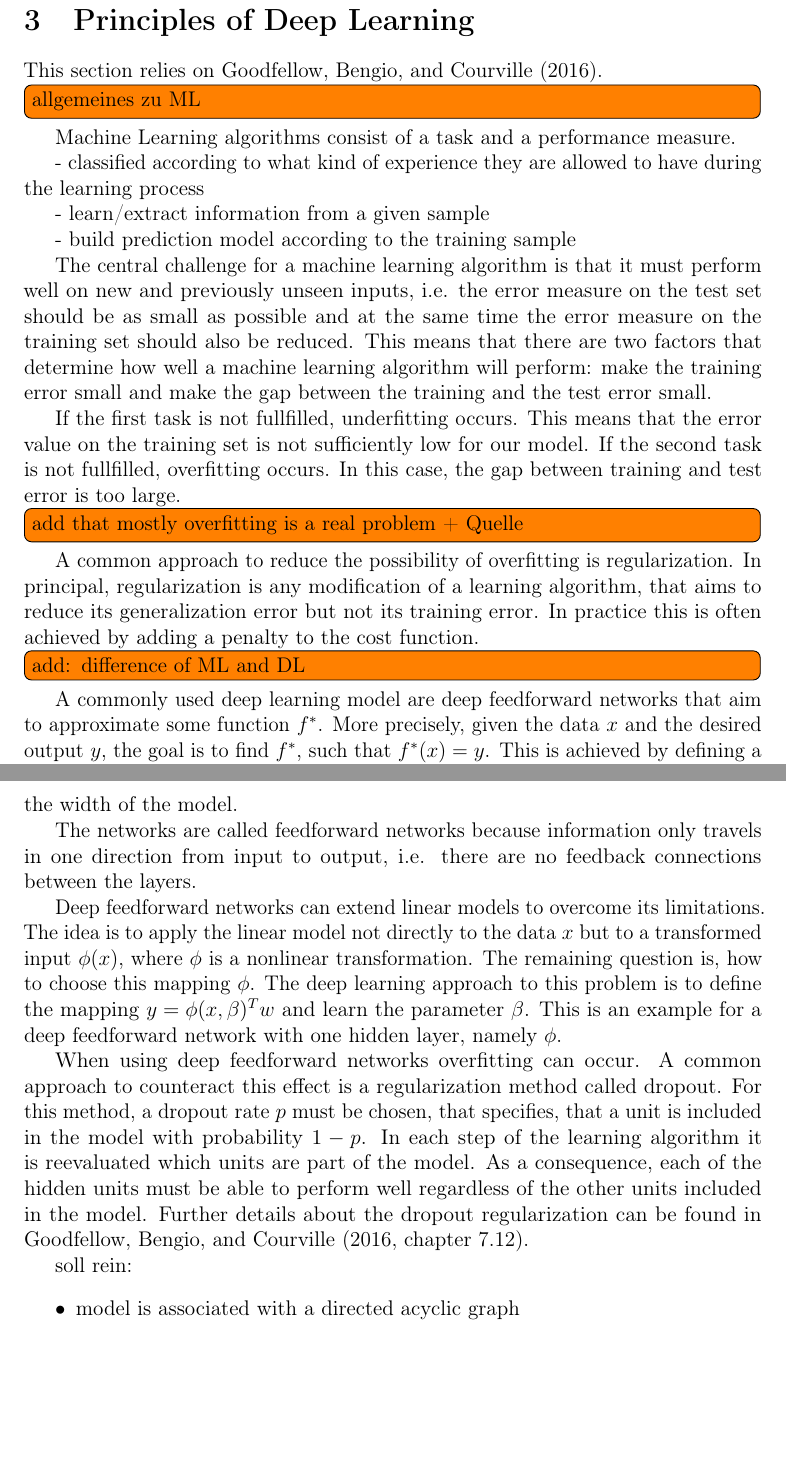
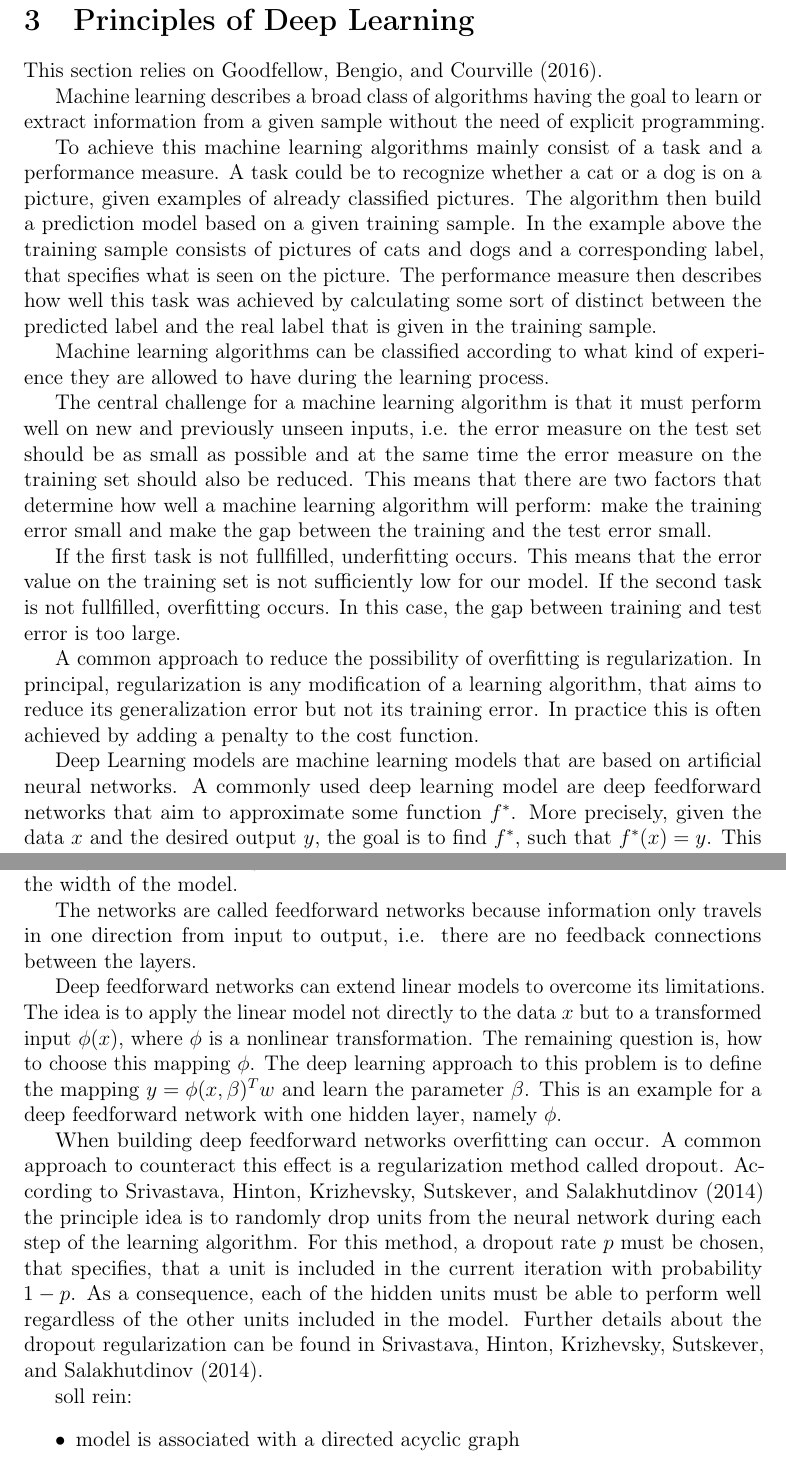
Before and after one commit to arubeck/Masterthesis, a LaTeX document (arbeit-rohfassung.tex): two parts of pages 10 and 11 of 32, joined at a grey line, cut so that both start at the same text, the shorter picture padded with empty space. Compiled offline with pdfLaTeX.

Commit message:
Add files via upload

```diff
--- a/arbeit-rohfassung.tex
+++ b/arbeit-rohfassung.tex
@@ -299,17 +299,15 @@
 	\section{Principles of Deep Learning}\label{basicsdl}
 	This section relies on \citet*{deeplbook}.
 
-	\todo[inline]{allgemeines zu ML}
+	Machine learning describes a broad class of algorithms having the goal to learn or extract information from a given sample without the need of explicit programming.
 
-	Machine Learning algorithms consist of a task and a performance measure.
+	To achieve this machine learning algorithms mainly consist of a task and a performance measure.
+	A task could be to recognize whether a cat or a dog is on a picture, given examples of already classified pictures.
+	The algorithm then build a prediction model based on a given training sample.
+	In the example above the training sample consists of pictures of cats and dogs and a corresponding label, that specifies what is seen on the picture.
+	The performance measure then describes how well this task was achieved by calculating some sort of distinct between the predicted label and the real label that is given in the training sample.
 
-	- classified according to what kind of experience they are allowed to have during the learning process
-
-	- learn/extract information from a given sample
-
-	- build prediction model according to the training sample
-
-
+	Machine learning algorithms can be classified according to what kind of experience they are allowed to have during the learning process.
 
 	The central challenge for a machine learning algorithm is that it must perform well on new and previously unseen inputs, i.e. the error measure on the test set should be as small as possible and at the same time the error measure on the training set should also be reduced.
 	This means that there are two factors that determine how well a machine learning algorithm will perform:
@@ -318,14 +316,11 @@
 	If the first task is not fullfilled, underfitting occurs. This means that the error value on the training set is not sufficiently low for our model.
 	If the second task is not fullfilled, overfitting occurs. In this case, the gap between training and test error is too large.
 
-	\todo[inline]{add that mostly overfitting is a real problem + Quelle}
-
 	A common approach to reduce the possibility of overfitting is regularization.
 	In principal, regularization is any modification of a learning algorithm, that aims to reduce its generalization error but not its training error.
 	In practice this is often achieved by adding a penalty to the cost function.
 
-	\todo[inline]{add: difference of ML and DL}
-
+	Deep Learning models are machine learning models that are based on artificial neural networks.
 	A commonly used deep learning model are deep feedforward networks that aim to approximate some function $f^*$.
 	More precisely, given the data $x$ and the desired output $y$, the goal is to find $f^*$, such that $f^*(x)=y$.
 	This is achieved by defining a mapping $y = f(x; \beta)$ and learning the parameters $\beta$ that result in the best function approximation.
@@ -349,12 +344,12 @@
 	The deep learning approach to this problem is to define the mapping $y = \phi(x, \beta)^Tw$ and learn the parameter $\beta$.
 	This is an example for a deep feedforward network with one hidden layer, namely $\phi$.
 
-	When using deep feedforward networks overfitting can occur.
+	When building deep feedforward networks overfitting can occur.
 	A common approach to counteract this effect is a regularization method called dropout.
-	For this method, a dropout rate $p$ must be chosen, that specifies, that a unit is included in the model with probability $1-p$.
-	In each step of the learning algorithm it is reevaluated which units are part of the model.
+	According to \citet*{dropout} the principle idea is to randomly drop units from the neural network during each step of the learning algorithm.
+	For this method, a dropout rate $p$ must be chosen, that specifies, that a unit is included in the current iteration with probability $1-p$.
 	As a consequence, each of the hidden units must be able to perform well regardless of the other units included in the model.
-	Further details about the dropout regularization can be found in \citet*[chapter~7.12]{deeplbook}.
+	Further details about the dropout regularization can be found in \citet*{dropout}.
 
 
 
```
Also changed, not shown: mareference.bib (+17 -0 lines).
